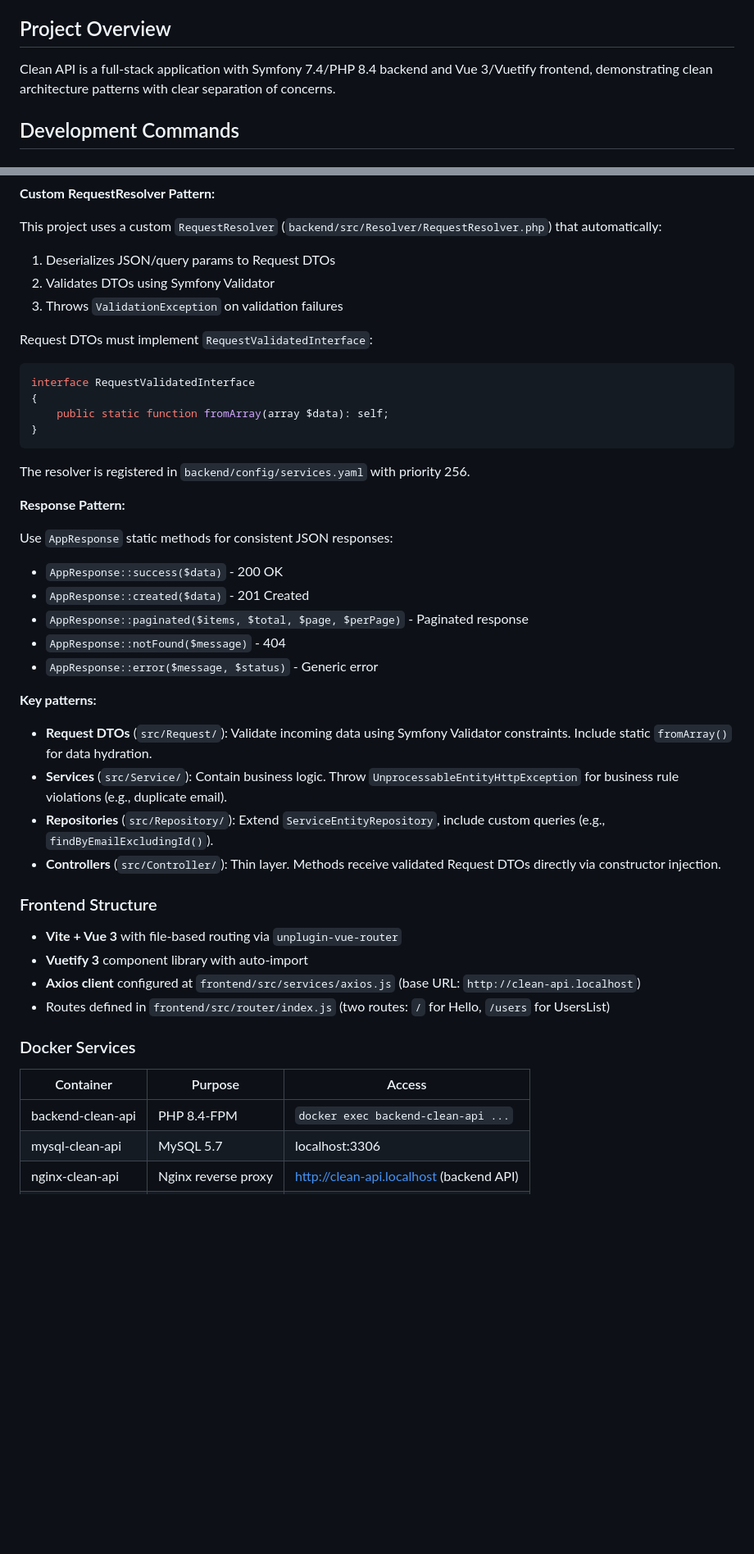
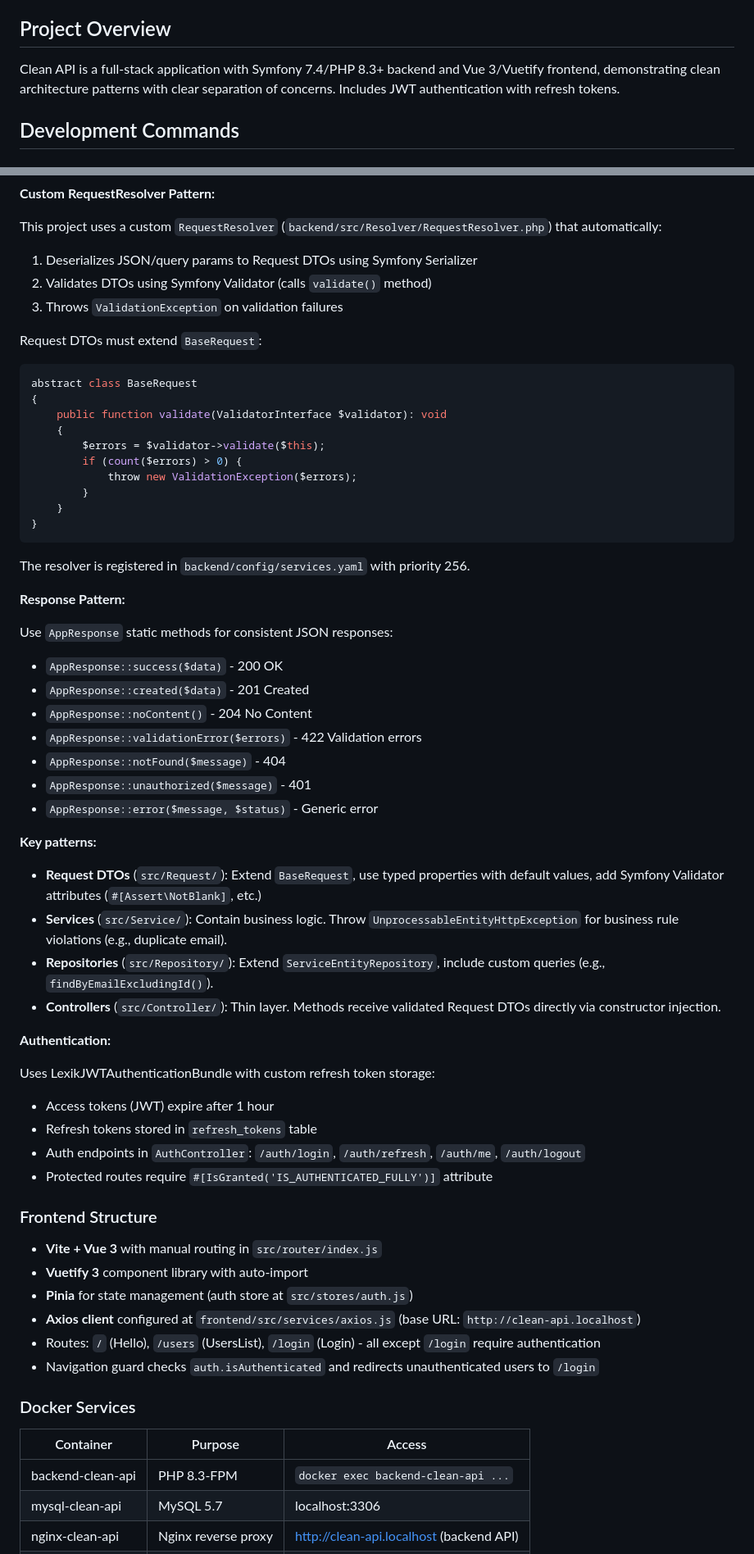
Before and after one commit to m-elkady/clean-api, a Markdown page: CLAUDE.md, 2 parts joined by grey strips. Shown at 82% size. Drawn GitHub-style; blank space fills up the shorter version.

````diff
--- a/CLAUDE.md
+++ b/CLAUDE.md
@@ -4,7 +4,7 @@ This file provides guidance to Claude Code (claude.ai/code) when working with co
 
 ## Project Overview
 
-Clean API is a full-stack application with Symfony 7.4/PHP 8.4 backend and Vue 3/Vuetify frontend, demonstrating clean architecture patterns with clear separation of concerns.
+Clean API is a full-stack application with Symfony 7.4/PHP 8.3+ backend and Vue 3/Vuetify frontend, demonstrating clean architecture patterns with clear separation of concerns. Includes JWT authentication with refresh tokens.
 
 ## Development Commands
 
@@ -57,15 +57,21 @@ Response via AppResponse (JSON)
 **Custom RequestResolver Pattern:**
 
 This project uses a custom `RequestResolver` (`backend/src/Resolver/RequestResolver.php`) that automatically:
-1. Deserializes JSON/query params to Request DTOs
-2. Validates DTOs using Symfony Validator
+1. Deserializes JSON/query params to Request DTOs using Symfony Serializer
+2. Validates DTOs using Symfony Validator (calls `validate()` method)
 3. Throws `ValidationException` on validation failures
 
-Request DTOs must implement `RequestValidatedInterface`:
+Request DTOs must extend `BaseRequest`:
 ```php
-interface RequestValidatedInterface
+abstract class BaseRequest
 {
-    public static function fromArray(array $data): self;
+    public function validate(ValidatorInterface $validator): void
+    {
+        $errors = $validator->validate($this);
+        if (count($errors) > 0) {
+            throw new ValidationException($errors);
+        }
+    }
 }
 ```
 
@@ -76,28 +82,40 @@ The resolver is registered in `backend/config/services.yaml` with priority 256.
 Use `AppResponse` static methods for consistent JSON responses:
 - `AppResponse::success($data)` - 200 OK
 - `AppResponse::created($data)` - 201 Created
-- `AppResponse::paginated($items, $total, $page, $perPage)` - Paginated response
+- `AppResponse::noContent()` - 204 No Content
+- `AppResponse::validationError($errors)` - 422 Validation errors
 - `AppResponse::notFound($message)` - 404
+- `AppResponse::unauthorized($message)` - 401
 - `AppResponse::error($message, $status)` - Generic error
 
 **Key patterns:**
-- **Request DTOs** (`src/Request/`): Validate incoming data using Symfony Validator constraints. Include static `fromArray()` for data hydration.
+- **Request DTOs** (`src/Request/`): Extend `BaseRequest`, use typed properties with default values, add Symfony Validator attributes (`#[Assert\NotBlank]`, etc.)
 - **Services** (`src/Service/`): Contain business logic. Throw `UnprocessableEntityHttpException` for business rule violations (e.g., duplicate email).
 - **Repositories** (`src/Repository/`): Extend `ServiceEntityRepository`, include custom queries (e.g., `findByEmailExcludingId()`).
 - **Controllers** (`src/Controller/`): Thin layer. Methods receive validated Request DTOs directly via constructor injection.
 
+**Authentication:**
+
+Uses LexikJWTAuthenticationBundle with custom refresh token storage:
+- Access tokens (JWT) expire after 1 hour
+- Refresh tokens stored in `refresh_tokens` table
+- Auth endpoints in `AuthController`: `/auth/login`, `/auth/refresh`, `/auth/me`, `/auth/logout`
+- Protected routes require `#[IsGranted('IS_AUTHENTICATED_FULLY')]` attribute
+
 ### Frontend Structure
 
-- **Vite + Vue 3** with file-based routing via `unplugin-vue-router`
+- **Vite + Vue 3** with manual routing in `src/router/index.js`
 - **Vuetify 3** component library with auto-import
+- **Pinia** for state management (auth store at `src/stores/auth.js`)
 - **Axios client** configured at `frontend/src/services/axios.js` (base URL: `http://clean-api.localhost`)
-- Routes defined in `frontend/src/router/index.js` (two routes: `/` for Hello, `/users` for UsersList)
+- Routes: `/` (Hello), `/users` (UsersList), `/login` (Login) - all except `/login` require authentication
+- Navigation guard checks `auth.isAuthenticated` and redirects unauthenticated users to `/login`
 
 ### Docker Services
 
 | Container         | Purpose             | Access                                   |
 |-------------------|---------------------|------------------------------------------|
-| backend-clean-api | PHP 8.4-FPM         | `docker exec backend-clean-api ...`      |
+| backend-clean-api | PHP 8.3-FPM         | `docker exec backend-clean-api ...`      |
 | mysql-clean-api   | MySQL 5.7           | localhost:3306                           |
 | nginx-clean-api   | Nginx reverse proxy | http://clean-api.localhost (backend API) |
 | (frontend)        | Run locally for dev | http://localhost:3000                    |
````
Also changed, not shown: other parts of CLAUDE.md (+15 -12 lines), README.md (+53 -24 lines).
